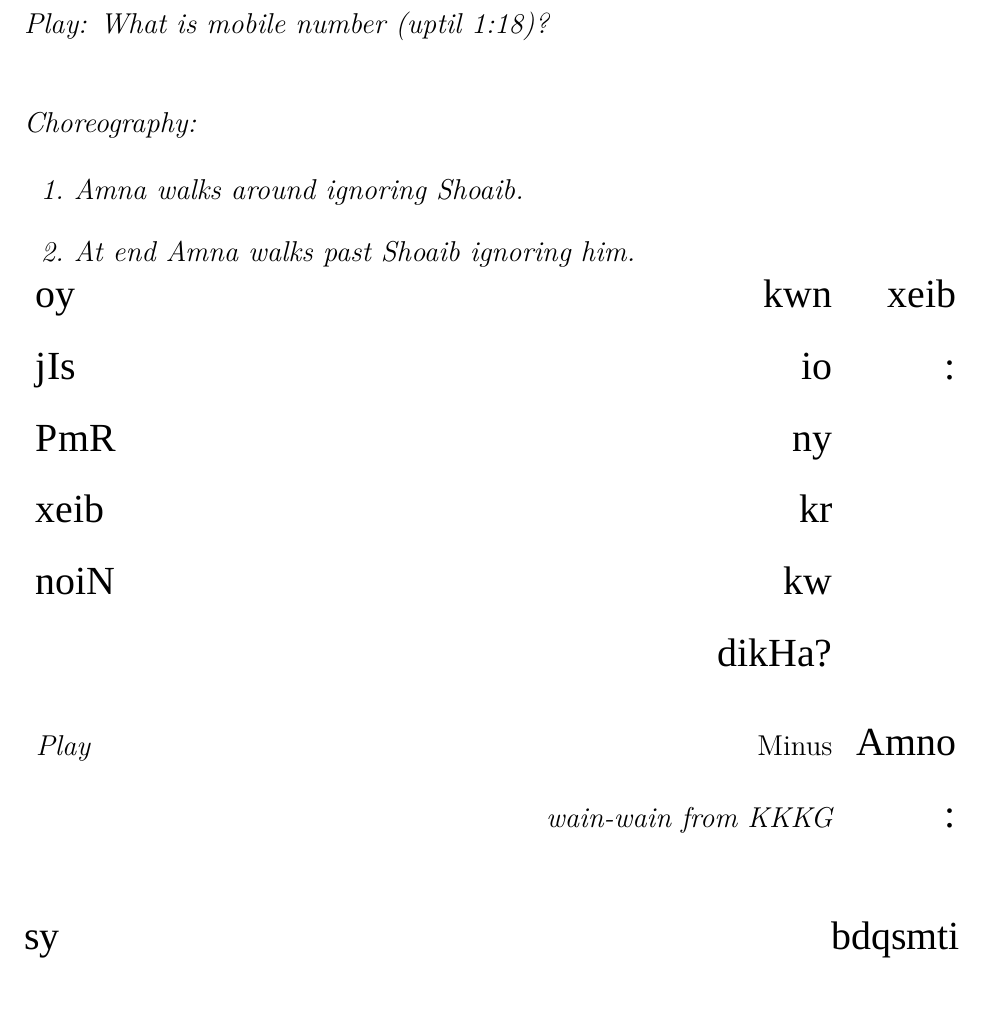
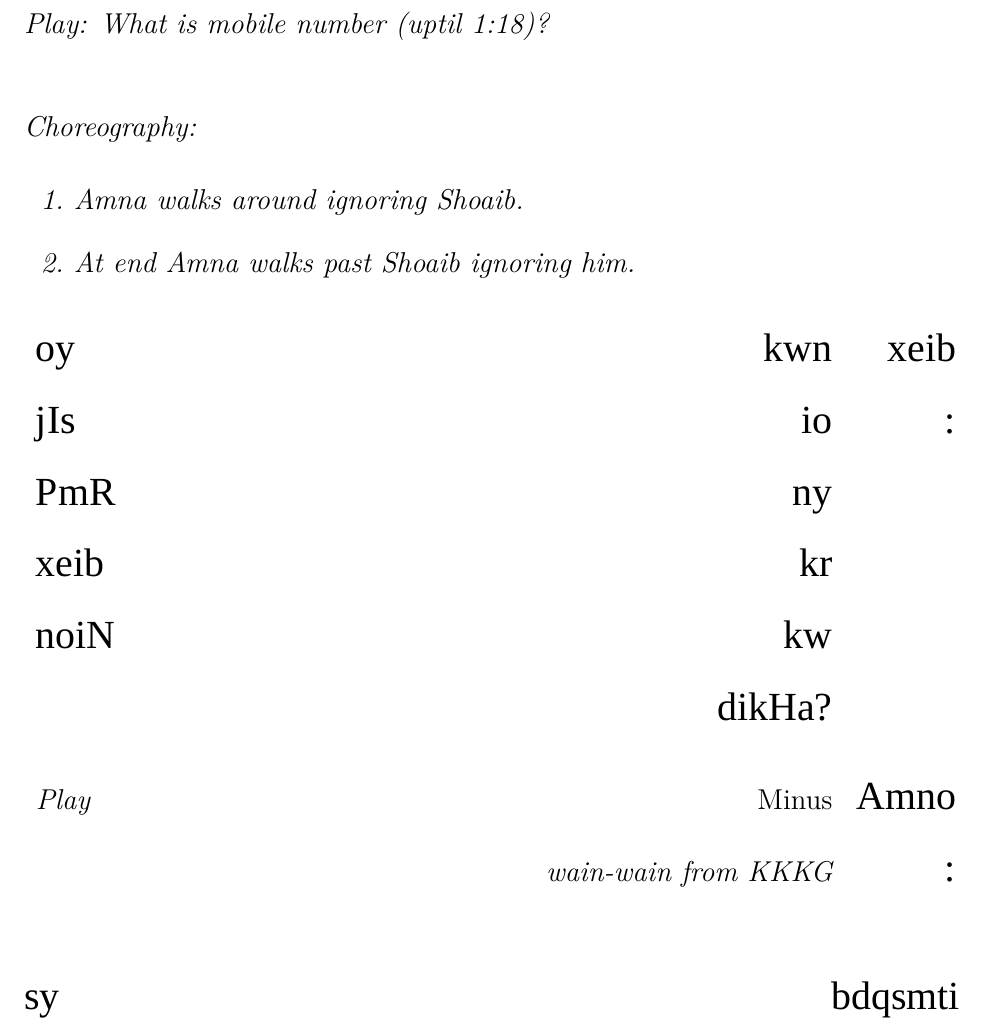
Before and after one commit to abid-mujtaba/shoaib-skit-urdu, a LaTeX document (skit-en.tex): part of page 34 of 39, cut so that both start at the same text. Compiled offline with XeLaTeX; a missing font is replaced by an installed copy or a similar font.

Commit message:
Correct spacing and italicize instructions

```diff
--- a/skit-en.tex
+++ b/skit-en.tex
@@ -240,7 +240,7 @@ acank xeib ky dIl miN krkT awr \en{phone} ki jgo ksi awr ny ly li tHi.
 	\end{enumerate}
 \end{enpara}
 
-\vm
+\vz
 \begin{itemize}
 	\idialog{xeib}{kwn oy io jIs ny PmR kr xeib kw noiN dikHa?}
 
```
Also changed, not shown: skit-en.tex (1 more changed lines).
